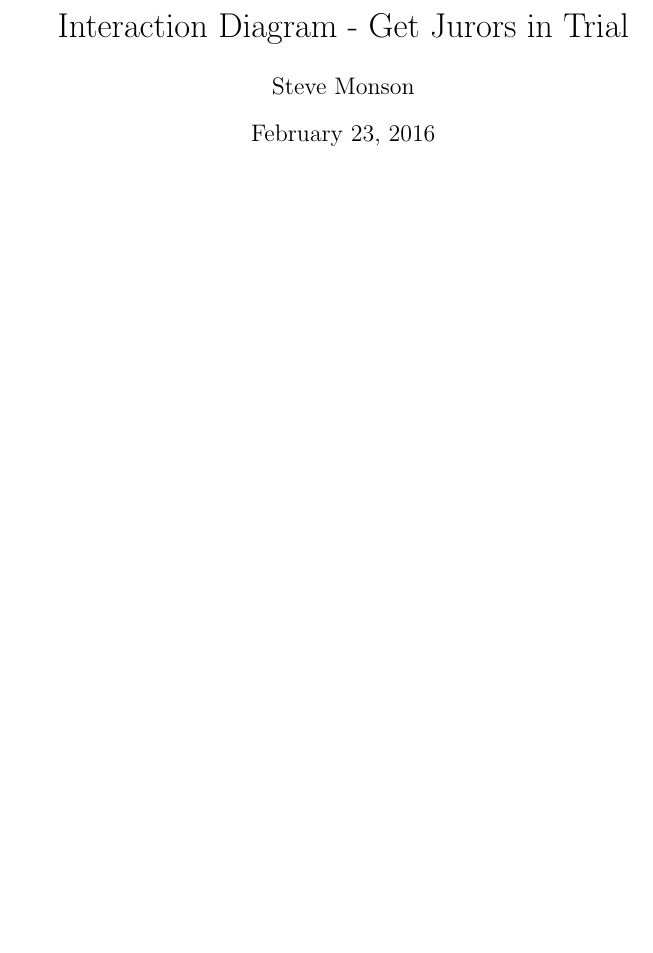
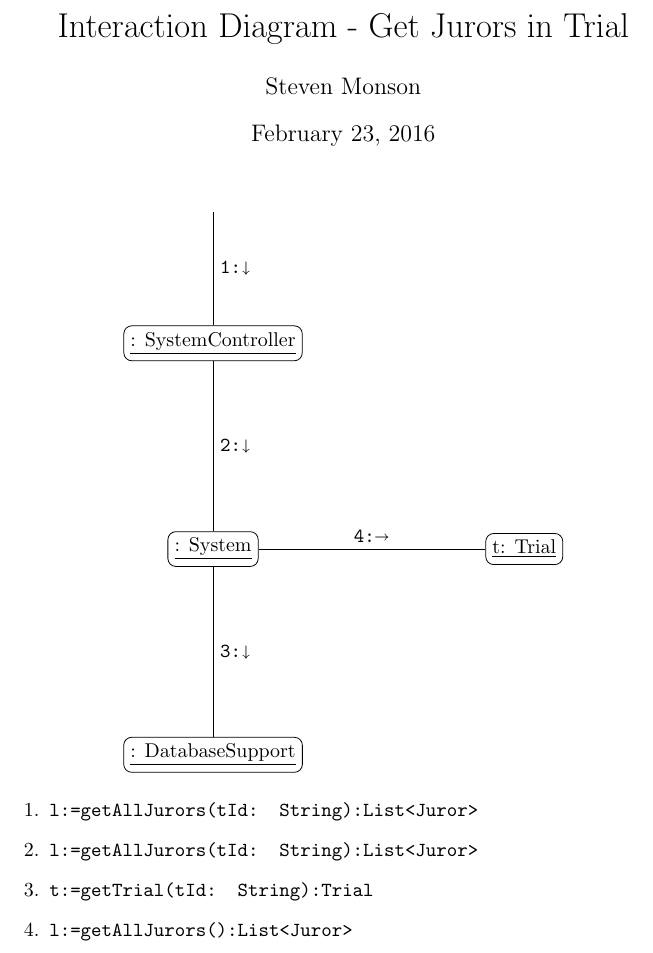
Before and after one commit to adamhammes/cs362, a LaTeX problem sheet (homework/homework-1/interaction-diagrams/get-jurors-in-trial.tex): part of the page, cut so that both start at the same text, the shorter picture padded with empty space. Compiled offline with pdfLaTeX.

Commit message:
Close #22

```diff
--- a/homework/homework-1/interaction-diagrams/get-jurors-in-trial.tex
+++ b/homework/homework-1/interaction-diagrams/get-jurors-in-trial.tex
@@ -1,11 +1,12 @@
 \documentclass{article}
+\usepackage{stmaryrd}
 
-\usepackage{amssymb}
+
 \usepackage{tikz}
 \usetikzlibrary{positioning}
 
 \title{Interaction Diagram - Get Jurors in Trial}
-\author{ Steve Monson }
+\author{Steven Monson}
 
 % no page number at bottom
 \pagenumbering{gobble}
@@ -24,12 +24,29 @@
     rounded corners
   }
 ]
+
+% Used for the arrow coming down to SystemController
 \node[] (start)  {};
 
+%     style     location                variable name    content
+\node[block, below = 2cm of start]      (controller) {\underline{: SystemController}};
+\node[block, below = 3cm of controller] (system)     {\underline{: System}};
+\node[block, right = 4cm of system]     (trial)       {\underline{t: Trial}};
+\node[block, below = 3cm of system]     (database)   {\underline{: DatabaseSupport}};
+
+%     (start_node) -- (end_node)   node[location] {content}
+\draw (start)      -- (controller) node[midway] {\texttt{1:$\shortdownarrow$}};
+\draw (controller) -- (system)     node[midway] {\texttt{2:$\shortdownarrow$}};
+\draw (system)     -- (trial)       node[midway] {\texttt{4:$\shortrightarrow$}};
+\draw (system)     -- (database)   node[midway] {\texttt{3:$\shortdownarrow$}};
+
 \end{tikzpicture}
-
-\vspace{0.5cm}
+\end{center}
 
 \begin{enumerate}
-  \item
+    \item \texttt{l:=getAllJurors(tId: String):List<Juror>}
+    \item \texttt{l:=getAllJurors(tId: String):List<Juror>}
+    \item \texttt{t:=getTrial(tId: String):Trial}
+    \item \texttt{l:=getAllJurors():List<Juror>}
+
 \end{enumerate}
```
Also changed, not shown: homework/homework-1/interaction-diagrams/get-jurors-in-trial.tex (3 more changed lines).
